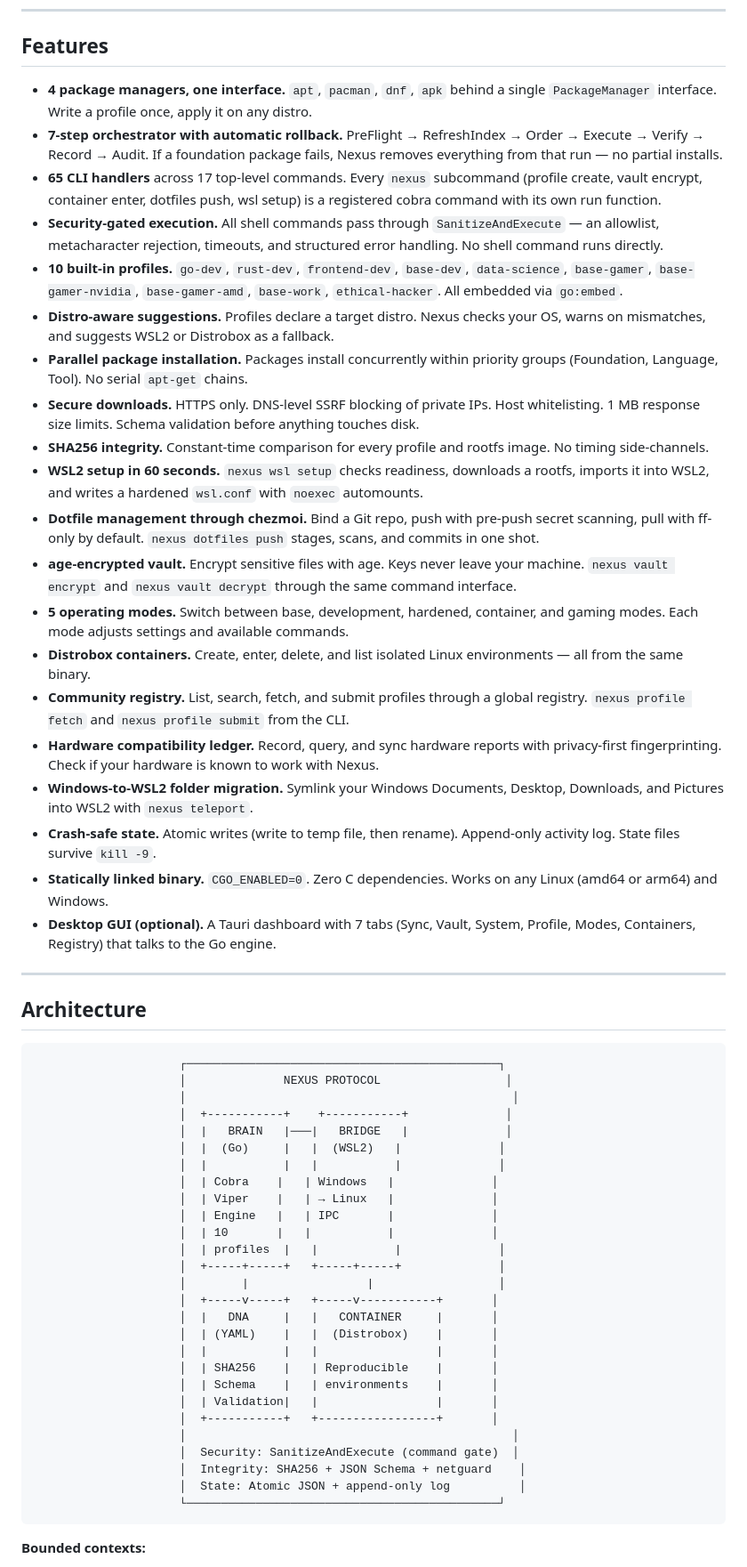
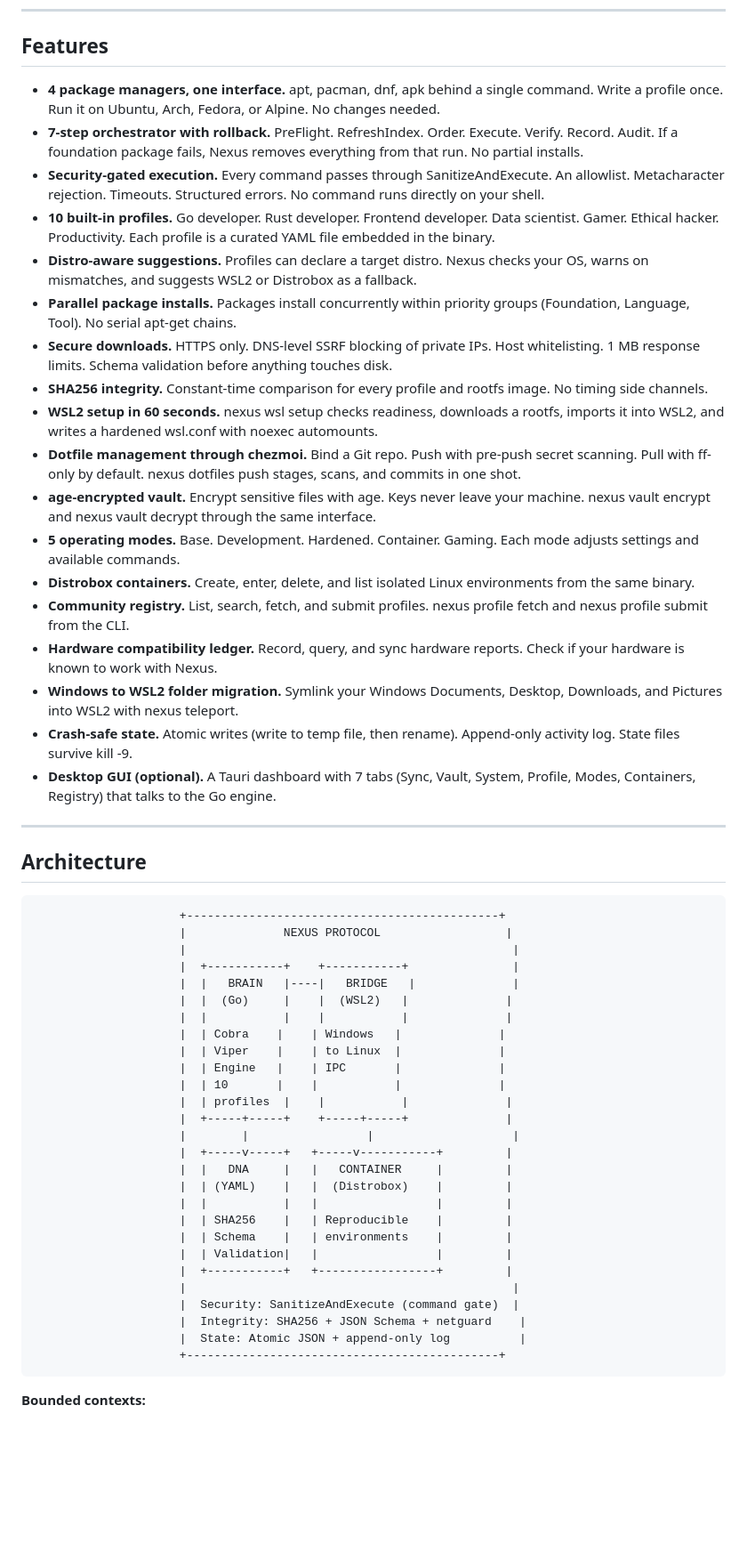
Before and after one commit to Sumama-Jameel/nexus-engine, a Markdown page: README.md, the part around one of its changes. Shown at 89% size. Rendered like a GitHub page; blank space fills up the shorter version.

Commit message:
Rewrite README: clean language, no codebase size flex, accurate stats from Coder/Lokalise/Atlassian surveys

````diff
--- a/README.md
+++ b/README.md
@@ -72,25 +79,23 @@ nexus wsl enter    # jump into your new Linux environment
 
 ## Features
 
-- **4 package managers, one interface.** `apt`, `pacman`, `dnf`, `apk` behind a single `PackageManager` interface. Write a profile once, apply it on any distro.
-- **7-step orchestrator with automatic rollback.** PreFlight → RefreshIndex → Order → Execute → Verify → Record → Audit. If a foundation package fails, Nexus removes everything from that run — no partial installs.
-- **65 CLI handlers** across 17 top-level commands. Every `nexus` subcommand (profile create, vault encrypt, container enter, dotfiles push, wsl setup) is a registered cobra command with its own run function.
-- **Security-gated execution.** All shell commands pass through `SanitizeAndExecute` — an allowlist, metacharacter rejection, timeouts, and structured error handling. No shell command runs directly.
-- **10 built-in profiles.** `go-dev`, `rust-dev`, `frontend-dev`, `base-dev`, `data-science`, `base-gamer`, `base-gamer-nvidia`, `base-gamer-amd`, `base-work`, `ethical-hacker`. All embedded via `go:embed`.
-- **Distro-aware suggestions.** Profiles declare a target distro. Nexus checks your OS, warns on mismatches, and suggests WSL2 or Distrobox as a fallback.
-- **Parallel package installation.** Packages install concurrently within priority groups (Foundation, Language, Tool). No serial `apt-get` chains.
-- **Secure downloads.** HTTPS only. DNS-level SSRF blocking of private IPs. Host whitelisting. 1 MB response size limits. Schema validation before anything touches disk.
-- **SHA256 integrity.** Constant-time comparison for every profile and rootfs image. No timing side-channels.
-- **WSL2 setup in 60 seconds.** `nexus wsl setup` checks readiness, downloads a rootfs, imports it into WSL2, and writes a hardened `wsl.conf` with `noexec` automounts.
-- **Dotfile management through chezmoi.** Bind a Git repo, push with pre-push secret scanning, pull with ff-only by default. `nexus dotfiles push` stages, scans, and commits in one shot.
-- **age-encrypted vault.** Encrypt sensitive files with age. Keys never leave your machine. `nexus vault encrypt` and `nexus vault decrypt` through the same command interface.
-- **5 operating modes.** Switch between base, development, hardened, container, and gaming modes. Each mode adjusts settings and available commands.
-- **Distrobox containers.** Create, enter, delete, and list isolated Linux environments — all from the same binary.
-- **Community registry.** List, search, fetch, and submit profiles through a global registry. `nexus profile fetch` and `nexus profile submit` from the CLI.
-- **Hardware compatibility ledger.** Record, query, and sync hardware reports with privacy-first fingerprinting. Check if your hardware is known to work with Nexus.
-- **Windows-to-WSL2 folder migration.** Symlink your Windows Documents, Desktop, Downloads, and Pictures into WSL2 with `nexus teleport`.
-- **Crash-safe state.** Atomic writes (write to temp file, then rename). Append-only activity log. State files survive `kill -9`.
-- **Statically linked binary.** `CGO_ENABLED=0`. Zero C dependencies. Works on any Linux (amd64 or arm64) and Windows.
+- **4 package managers, one interface.** apt, pacman, dnf, apk behind a single command. Write a profile once. Run it on Ubuntu, Arch, Fedora, or Alpine. No changes needed.
+- **7-step orchestrator with rollback.** PreFlight. RefreshIndex. Order. Execute. Verify. Record. Audit. If a foundation package fails, Nexus removes everything from that run. No partial installs.
+- **Security-gated execution.** Every command passes through SanitizeAndExecute. An allowlist. Metacharacter rejection. Timeouts. Structured errors. No command runs directly on your shell.
+- **10 built-in profiles.** Go developer. Rust developer. Frontend developer. Data scientist. Gamer. Ethical hacker. Productivity. Each profile is a curated YAML file embedded in the binary.
+- **Distro-aware suggestions.** Profiles can declare a target distro. Nexus checks your OS, warns on mismatches, and suggests WSL2 or Distrobox as a fallback.
+- **Parallel package installs.** Packages install concurrently within priority groups (Foundation, Language, Tool). No serial apt-get chains.
+- **Secure downloads.** HTTPS only. DNS-level SSRF blocking of private IPs. Host whitelisting. 1 MB response limits. Schema validation before anything touches disk.
+- **SHA256 integrity.** Constant-time comparison for every profile and rootfs image. No timing side channels.
+- **WSL2 setup in 60 seconds.** nexus wsl setup checks readiness, downloads a rootfs, imports it into WSL2, and writes a hardened wsl.conf with noexec automounts.
+- **Dotfile management through chezmoi.** Bind a Git repo. Push with pre-push secret scanning. Pull with ff-only by default. nexus dotfiles push stages, scans, and commits in one shot.
+- **age-encrypted vault.** Encrypt sensitive files with age. Keys never leave your machine. nexus vault encrypt and nexus vault decrypt through the same interface.
+- **5 operating modes.** Base. Development. Hardened. Container. Gaming. Each mode adjusts settings and available commands.
+- **Distrobox containers.** Create, enter, delete, and list isolated Linux environments from the same binary.
+- **Community registry.** List, search, fetch, and submit profiles. nexus profile fetch and nexus profile submit from the CLI.
+- **Hardware compatibility ledger.** Record, query, and sync hardware reports. Check if your hardware is known to work with Nexus.
+- **Windows to WSL2 folder migration.** Symlink your Windows Documents, Desktop, Downloads, and Pictures into WSL2 with nexus teleport.
+- **Crash-safe state.** Atomic writes (write to temp file, then rename). Append-only activity log. State files survive kill -9.
 - **Desktop GUI (optional).** A Tauri dashboard with 7 tabs (Sync, Vault, System, Profile, Modes, Containers, Registry) that talks to the Go engine.
 
 ---
@@ -98,33 +103,33 @@ nexus wsl enter    # jump into your new Linux environment
 ## Architecture
 
 ```
-                     ┌─────────────────────────────────────────────┐
-                     │              NEXUS PROTOCOL                  │
-                     │                                               │
-                     │  +-----------+    +-----------+              │
-                     │  |   BRAIN   |───|   BRIDGE   |              │
-                     │  |  (Go)     |   |  (WSL2)   |              │
-                     │  |           |   |           |              │
-                     │  | Cobra    |   | Windows   |              │
-                     │  | Viper    |   | → Linux   |              │
-                     │  | Engine   |   | IPC       |              │
-                     │  | 10       |   |           |              │
-                     │  | profiles  |   |           |              │
-                     │  +-----+-----+   +-----+-----+              │
-                     │        |                 |                  │
-                     │  +-----v-----+   +-----v-----------+       │
-                     │  |   DNA     |   |   CONTAINER     |       │
-                     │  | (YAML)    |   |  (Distrobox)    |       │
-                     │  |           |   |                 |       │
-                     │  | SHA256    |   | Reproducible    |       │
-                     │  | Schema    |   | environments    |       │
-                     │  | Validation|   |                 |       │
-                     │  +-----------+   +-----------------+       │
-                     │                                               │
-                     │  Security: SanitizeAndExecute (command gate)  │
-                     │  Integrity: SHA256 + JSON Schema + netguard    │
-                     │  State: Atomic JSON + append-only log          │
-                     └─────────────────────────────────────────────┘
+                     +---------------------------------------------+
+                     |              NEXUS PROTOCOL                  |
+                     |                                               |
+                     |  +-----------+    +-----------+               |
+                     |  |   BRAIN   |----|   BRIDGE   |              |
+                     |  |  (Go)     |    |  (WSL2)   |              |
+                     |  |           |    |           |              |
+                     |  | Cobra    |    | Windows   |              |
+                     |  | Viper    |    | to Linux  |              |
+                     |  | Engine   |    | IPC       |              |
+                     |  | 10       |    |           |              |
+                     |  | profiles  |    |           |              |
+                     |  +-----+-----+    +-----+-----+              |
+                     |        |                 |                    |
+                     |  +-----v-----+   +-----v-----------+         |
+                     |  |   DNA     |   |   CONTAINER     |         |
+                     |  | (YAML)    |   |  (Distrobox)    |         |
+                     |  |           |   |                 |         |
+                     |  | SHA256    |   | Reproducible    |         |
+                     |  | Schema    |   | environments    |         |
+                     |  | Validation|   |                 |         |
+                     |  +-----------+   +-----------------+         |
+                     |                                               |
+                     |  Security: SanitizeAndExecute (command gate)  |
+                     |  Integrity: SHA256 + JSON Schema + netguard    |
+                     |  State: Atomic JSON + append-only log          |
+                     +---------------------------------------------+
 ```
 
 **Bounded contexts:**
````
Also changed, not shown: other parts of README.md (+78 -88 lines).
